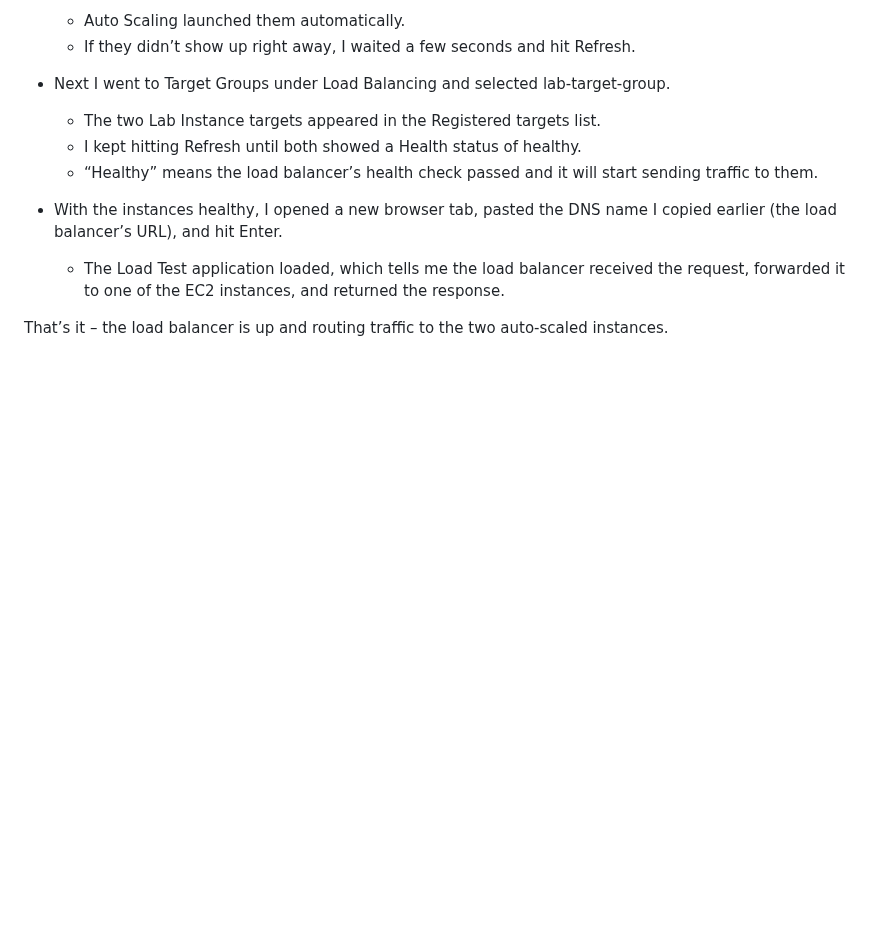
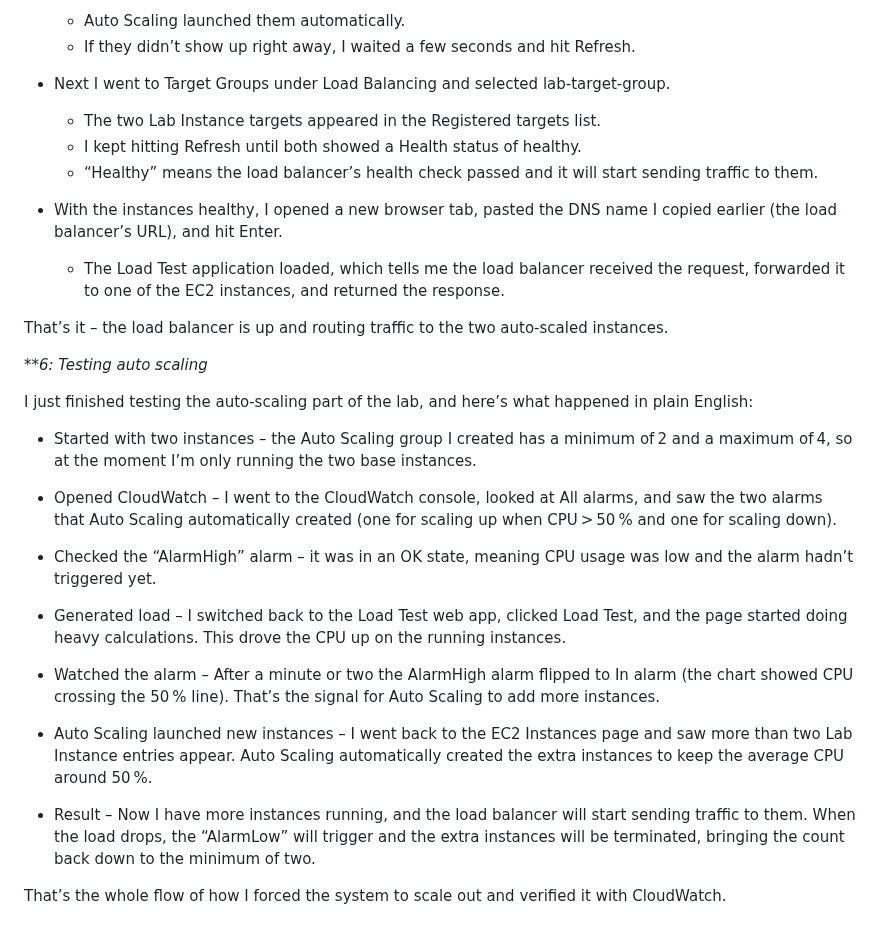
Before and after one commit to Moksel-arch/Mokgadi-Selepe-AWS--re-Start-Journey, a Markdown page: Scailing and Name Resolution/Scailing and Name Resolution.md, the part around one of its changes. Drawn GitHub-style; blank space fills up the shorter version.

```diff
--- a/Scailing and Name Resolution/Scailing and Name Resolution.md
+++ b/Scailing and Name Resolution/Scailing and Name Resolution.md
@@ -131,3 +130,19 @@ I just checked that the load balancer is doing its job, and here’s what happen
     - The Load Test application loaded, which tells me the load balancer received the request, forwarded it to one of the EC2 instances, and returned the response.
 
 That’s it – the load balancer is up and routing traffic to the two auto‑scaled instances.
+
+***6: Testing auto scaling*
+
+I just finished testing the auto‑scaling part of the lab, and here’s what happened in plain English:
+
+- Started with two instances – the Auto Scaling group I created has a minimum of 2 and a maximum of 4, so at the moment I’m only running the two base instances.
+- Opened CloudWatch – I went to the CloudWatch console, looked at All alarms, and saw the two alarms that Auto Scaling automatically created (one for scaling up when CPU > 50 % and one for scaling down).
+- Checked the “AlarmHigh” alarm – it was in an OK state, meaning CPU usage was low and the alarm hadn’t triggered yet.
+- Generated load – I switched back to the Load Test web app, clicked Load Test, and the page started doing heavy calculations. This drove the CPU up on the running instances.
+- Watched the alarm – After a minute or two the AlarmHigh alarm flipped to In alarm (the chart showed CPU crossing the 50 % line). That’s the signal for Auto Scaling to add more instances.
+
+- Auto Scaling launched new instances – I went back to the EC2 Instances page and saw more than two Lab Instance entries appear. Auto Scaling automatically created the extra instances to keep the average CPU around 50 %.
+
+- Result – Now I have more instances running, and the load balancer will start sending traffic to them. When the load drops, the “AlarmLow” will trigger and the extra instances will be terminated, bringing the count back down to the minimum of two.
+
+That’s the whole flow of how I forced the system to scale out and verified it with CloudWatch.
```
Also changed, not shown: other parts of Scailing and Name Resolution/Scailing and Name Resolution.md (+0 -1 lines).
